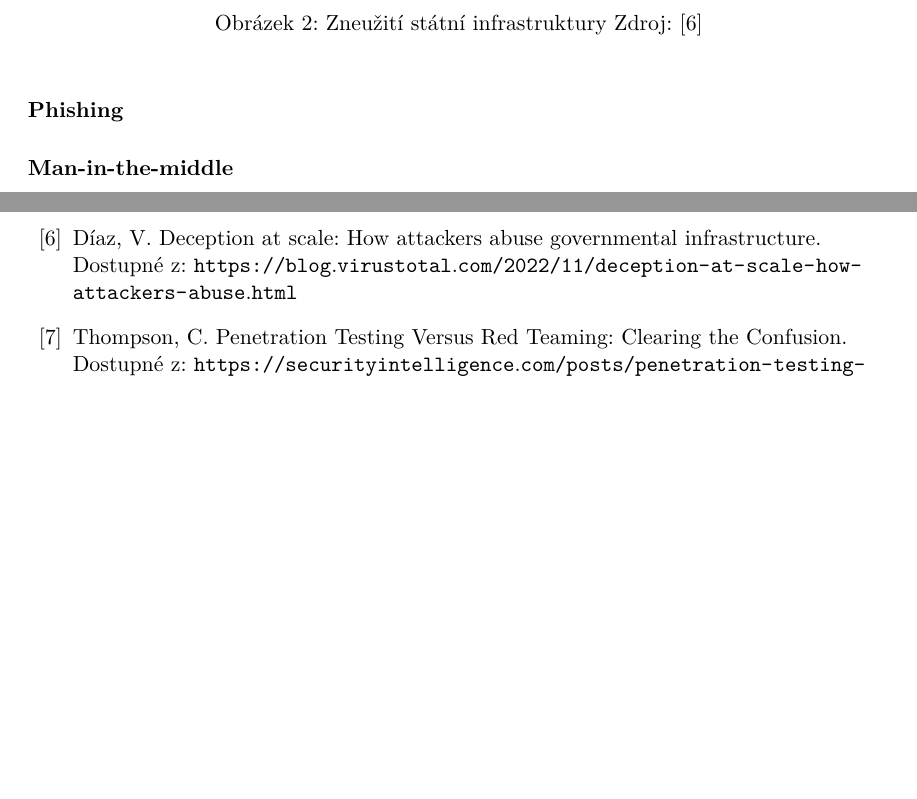
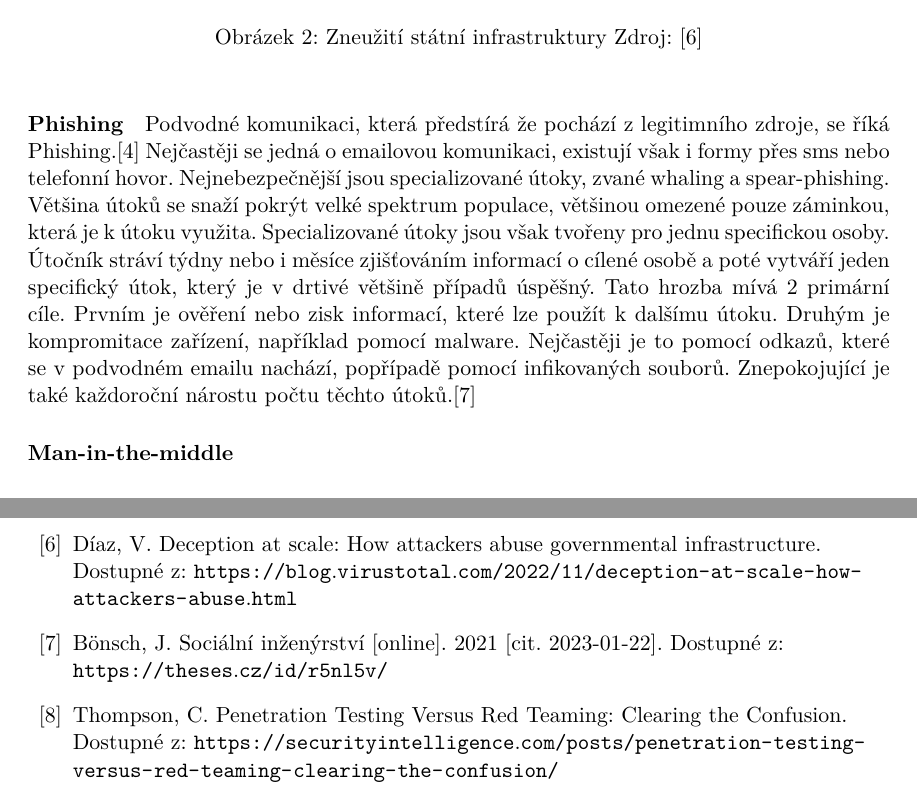
Before and after one commit to bonscji1/tex_UHK_bonsch_diplomka_red_team, a LaTeX thesis (main.tex, which reads content.tex): two parts of pages 12 and 19 of 23, joined at a grey line, cut so that both start at the same text, the shorter picture padded with empty space. Compiled offline with pdfLaTeX.

Commit message:
basic phishing done

```diff
--- a/content.tex
+++ b/content.tex
@@ -125,6 +126,18 @@ Proto je tento problém opravdu závažný.
 ~\cntcapfigure{malicious_govs_domains}{\linewidth}{Zneužití státní infrastruktury}{\cite{virustotal_report_findings_goverment}}\label{fig:MaliciousGoverments}
 
 \paragraph{Phishing}
+Podvodné komunikaci, která předstírá že pochází z legitimního zdroje, se říká Phishing.\cite{cisco_most_common_attack}
+Nejčastěji se jedná o emailovou komunikaci, existují však i formy přes sms nebo telefonní hovor.
+Nejnebezpečnější jsou specializované útoky, zvané whaling a spear-phishing.
+Většina útoků se snaží pokrýt velké spektrum populace, většinou omezené pouze záminkou, která je k útoku využita.
+Specializované útoky jsou však tvořeny pro jednu specifickou osoby.
+Útočník stráví týdny nebo i měsíce zjišťováním informací o cílené osobě a poté vytváří jeden specifický útok, který je v drtivé většině případů úspěšný.
+Tato hrozba mívá 2 primární cíle.
+Prvním je ověření nebo zisk informací, které lze použít k dalšímu útoku.
+Druhým je kompromitace zařízení, například pomocí malware.
+Nejčastěji je to pomocí odkazů, které se v podvodném emailu nachází, popřípadě pomocí infikovaných souborů.
+Znepokojující je také každoroční nárostu počtu těchto útoků.\cite{moje_bakalarka}
+
 \paragraph{Man-in-the-middle}
 \paragraph{Denial of service}
 \paragraph{Sql injection}
```
Also changed, not shown: literature.bib (+16 -1 lines), content.tex (1 more changed lines).
